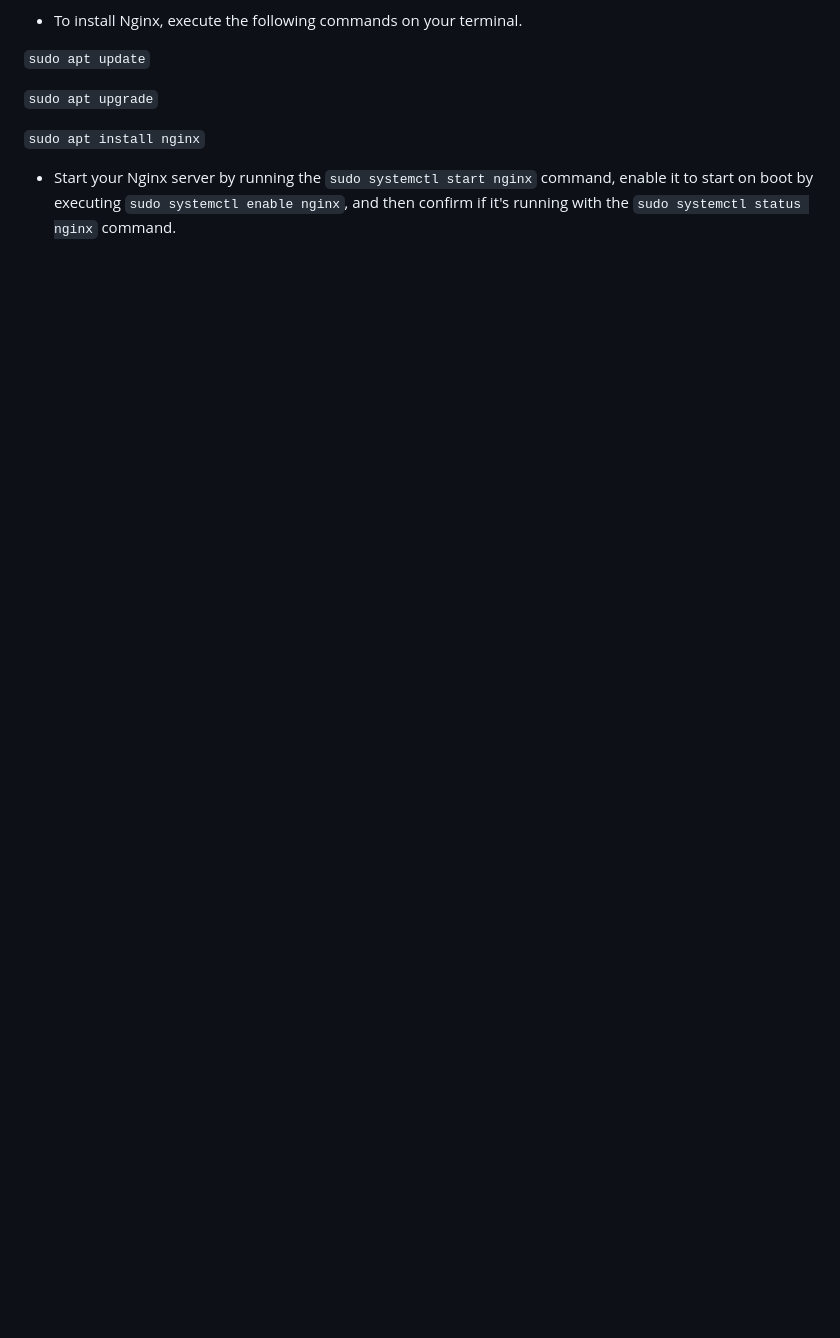
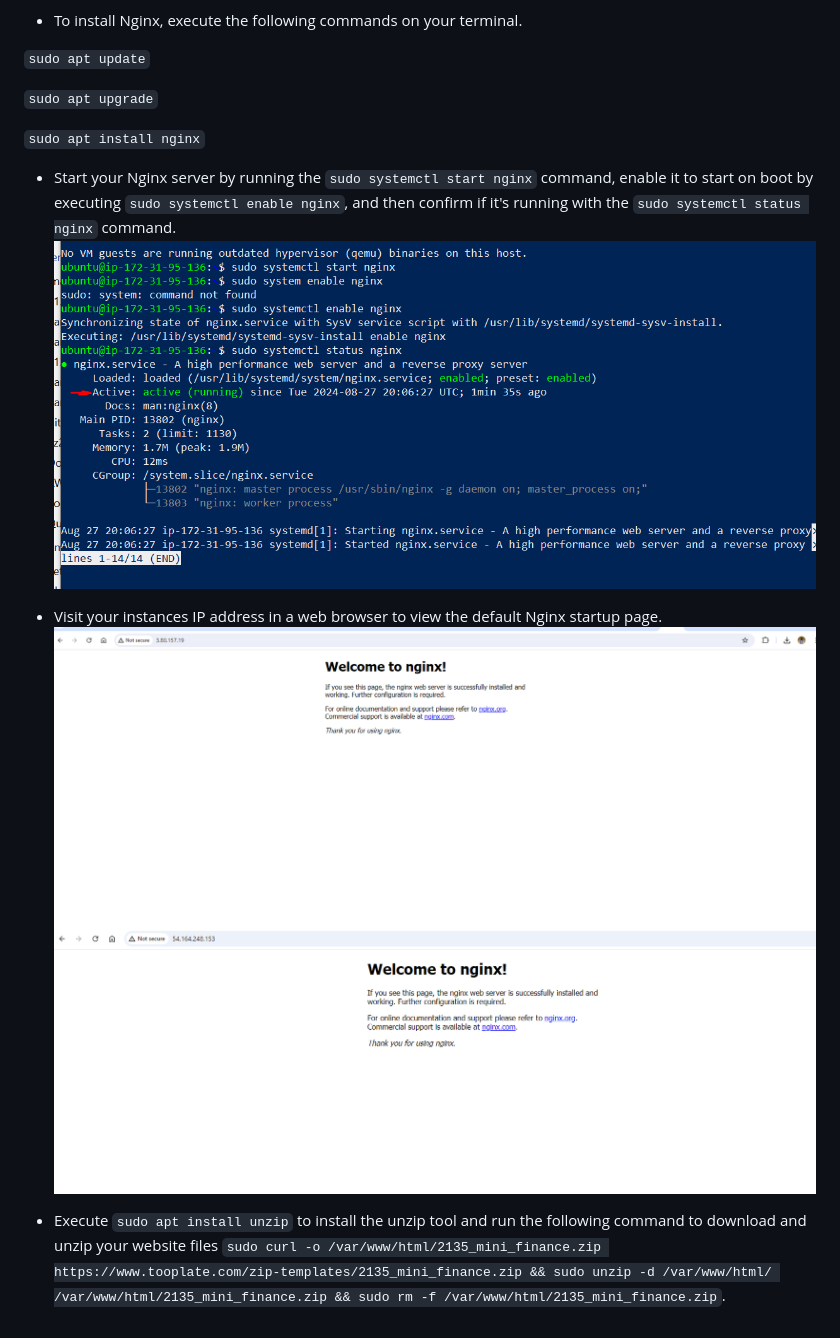
Before and after one commit to Bruba/Devops-Bootcamp, a Markdown page: Project3/project3.md, the part around the change printed below. Rendered like a GitHub page; pictures changed too: Project3/img/2.PNG (added), Project3/img/3.PNG (added), Project3/img/4.png (added); blank space fills up the shorter version.

Commit message:
nginx installed

```diff
--- a/Project3/project3.md
+++ b/Project3/project3.md
@@ -76,3 +71,8 @@ Please reference [**Project1**](https://github.com/StrangeJay/devops-beginner-bo
 `sudo apt install nginx`
 
 - Start your Nginx server by running the `sudo systemctl start nginx` command, enable it to start on boot by executing `sudo systemctl enable nginx`, and then confirm if it's running with the `sudo systemctl status nginx` command.
+![2](img/2.PNG)
+- Visit your instances IP address in a web browser to view the default Nginx startup page.
+![3](img/3.PNG) ![4](img/4.png)
+
+- Execute `sudo apt install unzip` to install the unzip tool and run the following command to download and unzip your website files `sudo curl -o /var/www/html/2135_mini_finance.zip https://www.tooplate.com/zip-templates/2135_mini_finance.zip && sudo unzip -d /var/www/html/ /var/www/html/2135_mini_finance.zip && sudo rm -f /var/www/html/2135_mini_finance.zip`.
```
Also changed, not shown: other parts of Project3/project3.md (+1 -6 lines), Project3/img/1.PNG (added).
